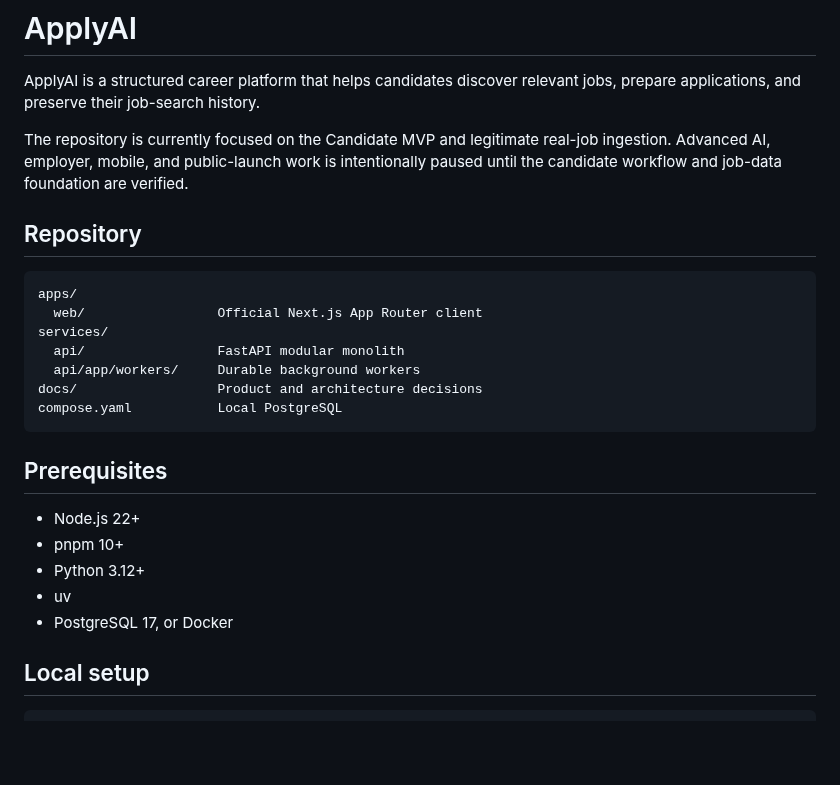
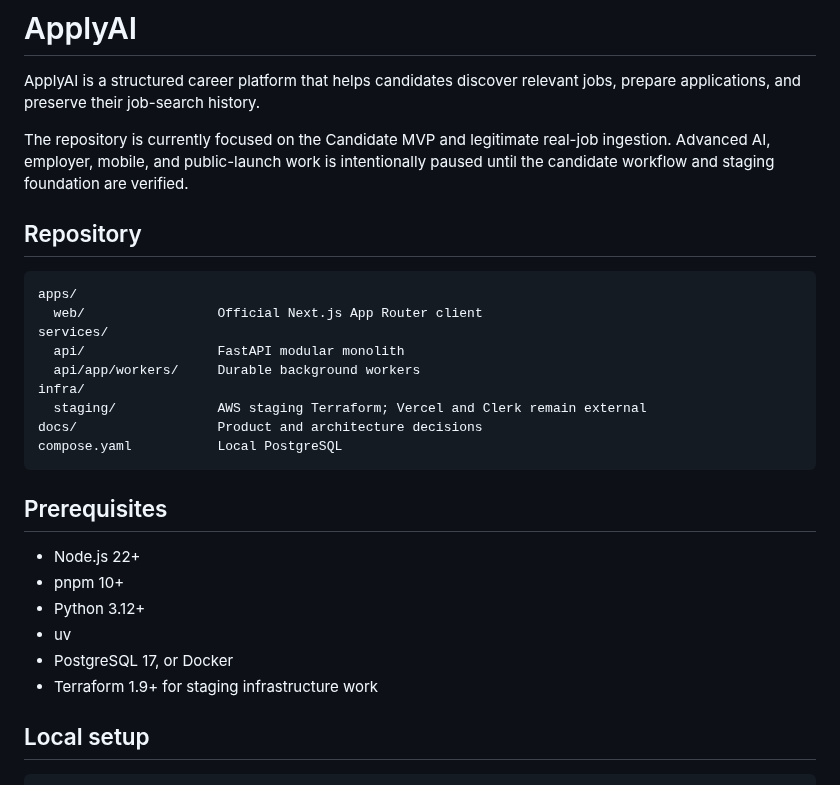
Before and after one commit to rrahul0904/applyai, a Markdown page: README.md, the part around one of its changes. GitHub-like rendering; blank space fills up the shorter version.

````diff
--- a/README.md
+++ b/README.md
@@ -5,7 +5,7 @@ jobs, prepare applications, and preserve their job-search history.
 
 The repository is currently focused on the Candidate MVP and legitimate real-job
 ingestion. Advanced AI, employer, mobile, and public-launch work is intentionally
-paused until the candidate workflow and job-data foundation are verified.
+paused until the candidate workflow and staging foundation are verified.
 
 ## Repository
 
@@ -15,6 +15,8 @@ apps/
 services/
   api/                 FastAPI modular monolith
   api/app/workers/     Durable background workers
+infra/
+  staging/             AWS staging Terraform; Vercel and Clerk remain external
 docs/                  Product and architecture decisions
 compose.yaml           Local PostgreSQL
 ```
@@ -26,6 +28,7 @@ compose.yaml           Local PostgreSQL
 - Python 3.12+
 - uv
 - PostgreSQL 17, or Docker
+- Terraform 1.9+ for staging infrastructure work
 
 ## Local setup
 
````
Also changed, not shown: other parts of README.md (+54 -4 lines).
